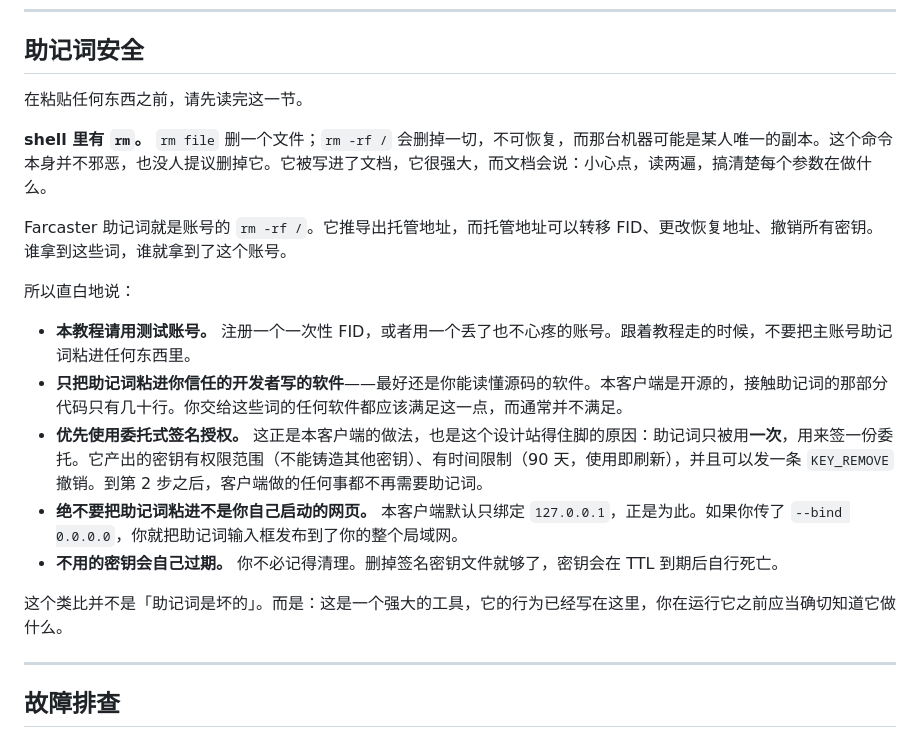
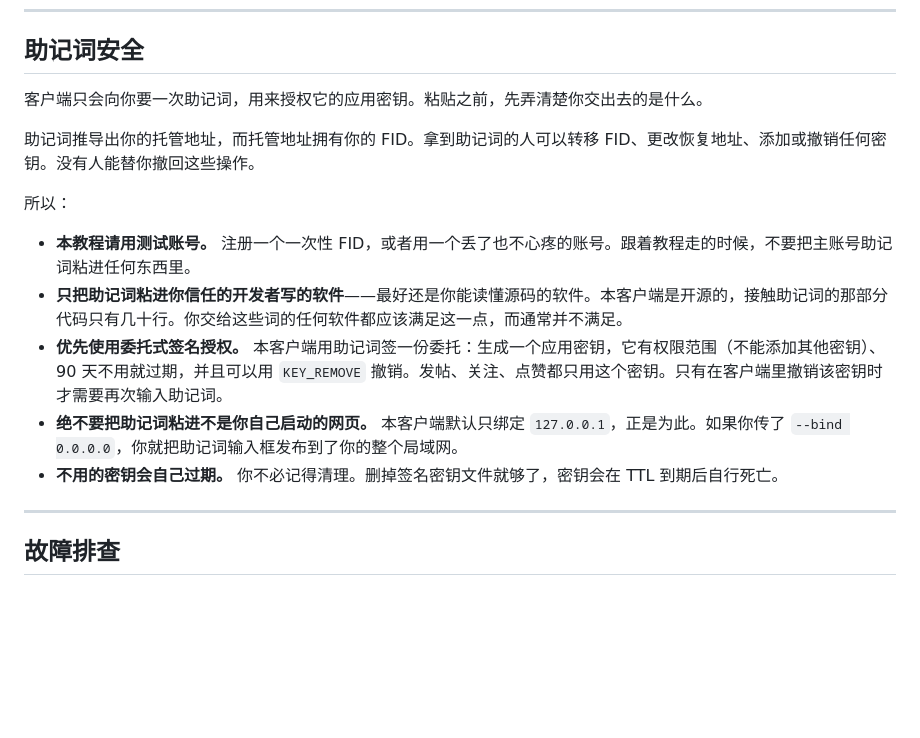
Before and after one commit to vaibhavmule/readnode, a Markdown page: docs/tutorial.zh-CN.md, the part around the change. GitHub-like rendering; blank space fills up the shorter version.

Commit message:
Tutorial: rewrite seed phrase section plainly; fix 'seed used once' claim

```diff
--- a/docs/tutorial.zh-CN.md
+++ b/docs/tutorial.zh-CN.md
@@ -328,21 +328,17 @@ curl 'http://127.0.0.1:3381/v1/signersByFid?fid=<作者fid>' | jq '.signers[] |
 
 ## 助记词安全
 
-在粘贴任何东西之前，请先读完这一节。
+客户端只会向你要一次助记词，用来授权它的应用密钥。粘贴之前，先弄清楚你交出去的是什么。
 
-**shell 里有 `rm`。** `rm file` 删一个文件；`rm -rf /` 会删掉一切，不可恢复，而那台机器可能是某人唯一的副本。这个命令本身并不邪恶，也没人提议删掉它。它被写进了文档，它很强大，而文档会说：小心点，读两遍，搞清楚每个参数在做什么。
+助记词推导出你的托管地址，而托管地址拥有你的 FID。拿到助记词的人可以转移 FID、更改恢复地址、添加或撤销任何密钥。没有人能替你撤回这些操作。
 
-Farcaster 助记词就是账号的 `rm -rf /`。它推导出托管地址，而托管地址可以转移 FID、更改恢复地址、撤销所有密钥。谁拿到这些词，谁就拿到了这个账号。
-
-所以直白地说：
+所以：
 
 - **本教程请用测试账号。** 注册一个一次性 FID，或者用一个丢了也不心疼的账号。跟着教程走的时候，不要把主账号助记词粘进任何东西里。
 - **只把助记词粘进你信任的开发者写的软件**——最好还是你能读懂源码的软件。本客户端是开源的，接触助记词的那部分代码只有几十行。你交给这些词的任何软件都应该满足这一点，而通常并不满足。
-- **优先使用委托式签名授权。** 这正是本客户端的做法，也是这个设计站得住脚的原因：助记词只被用**一次**，用来签一份委托。它产出的密钥有权限范围（不能铸造其他密钥）、有时间限制（90 天，使用即刷新），并且可以发一条 `KEY_REMOVE` 撤销。到第 2 步之后，客户端做的任何事都不再需要助记词。
+- **优先使用委托式签名授权。** 本客户端用助记词签一份委托：生成一个应用密钥，它有权限范围（不能添加其他密钥）、90 天不用就过期，并且可以用 `KEY_REMOVE` 撤销。发帖、关注、点赞都只用这个密钥。只有在客户端里撤销该密钥时才需要再次输入助记词。
 - **绝不要把助记词粘进不是你自己启动的网页。** 本客户端默认只绑定 `127.0.0.1`，正是为此。如果你传了 `--bind 0.0.0.0`，你就把助记词输入框发布到了你的整个局域网。
 - **不用的密钥会自己过期。** 你不必记得清理。删掉签名密钥文件就够了，密钥会在 TTL 到期后自行死亡。
-
-这个类比并不是「助记词是坏的」。而是：这是一个强大的工具，它的行为已经写在这里，你在运行它之前应当确切知道它做什么。
 
 ---
 
```
Also changed, not shown: docs/tutorial.md (+11 -18 lines).
